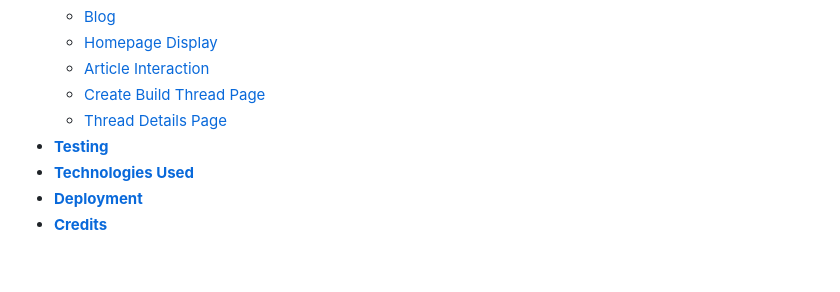
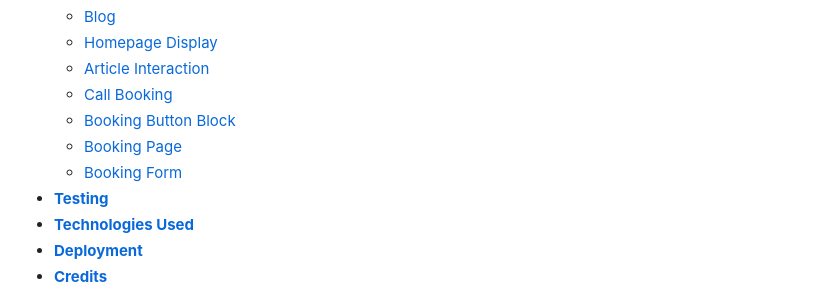
Before and after one commit to Julia-cloudname/marisol-2.0, a Markdown page: README.md, the part around the change. Rendered like a GitHub page; blank space fills up the shorter version.

Commit message:
Add booking links

```diff
--- a/README.md
+++ b/README.md
@@ -28,8 +28,10 @@ The Marisol Furniture website serves as a portfolio and blog platform designed f
    * [Blog](#blog)
    * [Homepage Display](#homepage-display)
    * [Article Interaction](#article-interaction)
-   * [Create Build Thread Page](#create-build-thread-page)
-   * [Thread Details Page](#thread-details-page)
+   * [Call Booking](#call-booking)
+   * [Booking Button Block](#booking-button-block)
+   * [Booking Page](#booking-page)
+   * [Booking Form](#booking-form)
  - [**Testing**](#testing)
  - [**Technologies Used**](#technology-used)
  - [**Deployment**](#deployment)
```
